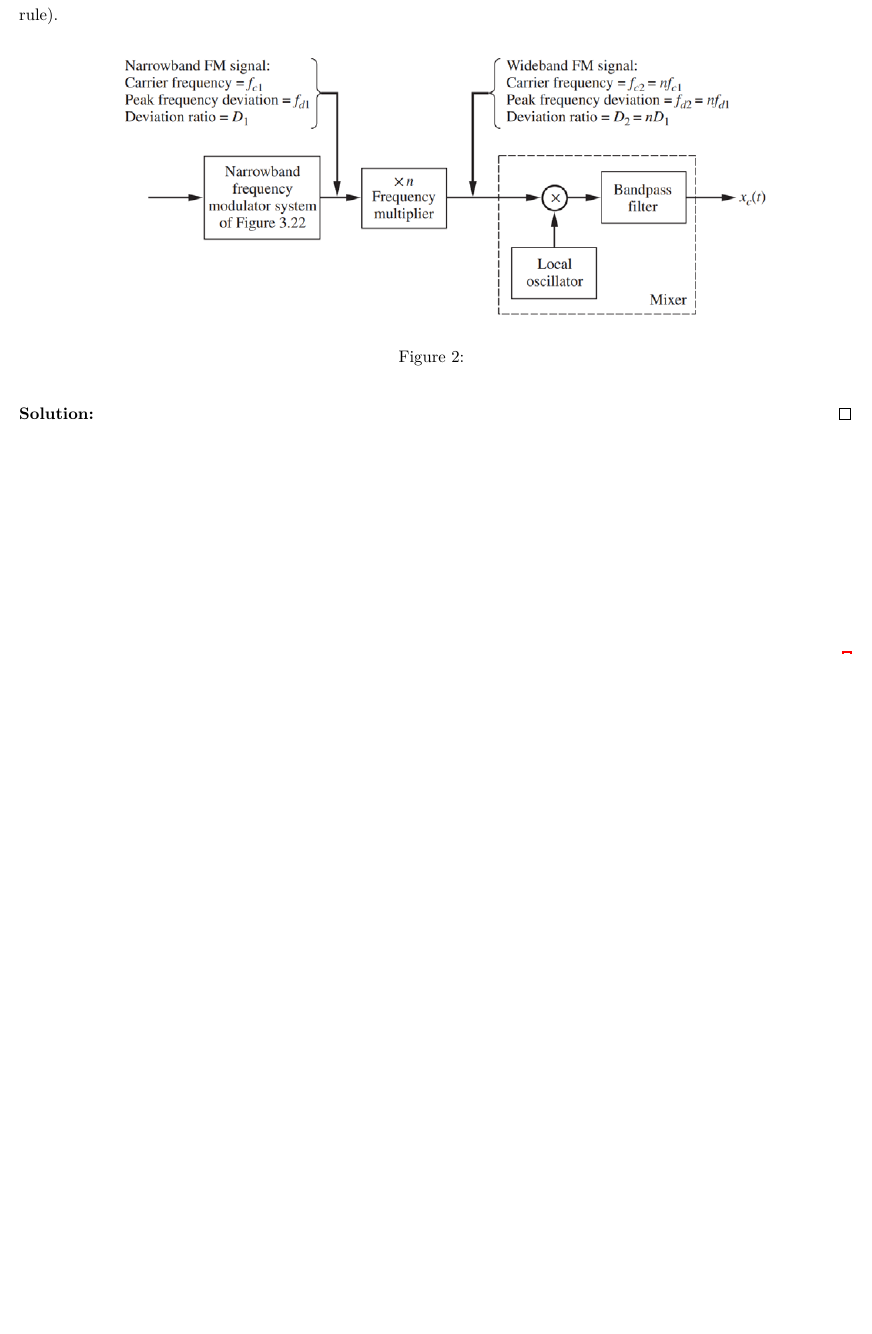
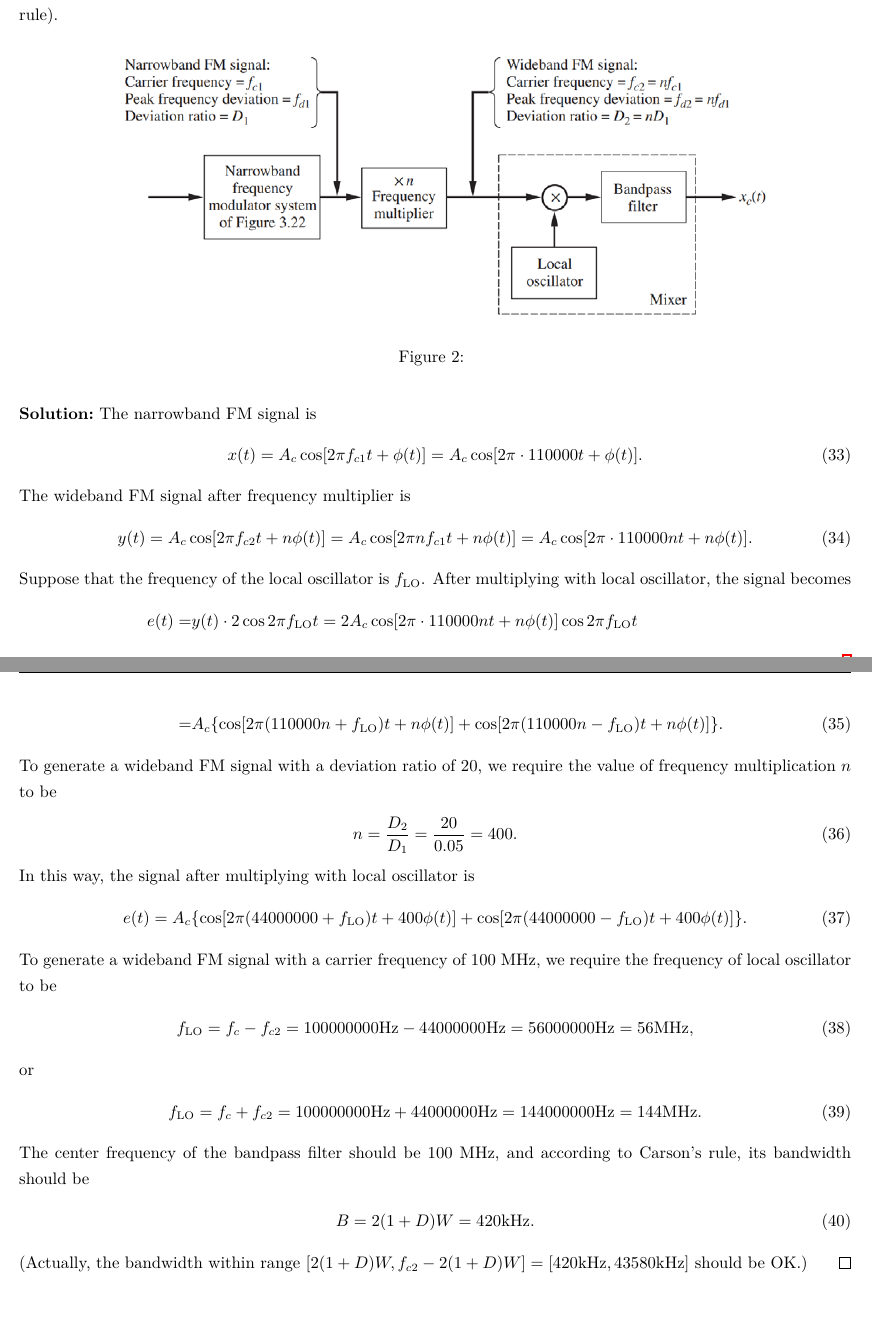
Before and after one commit to Chen-Jialin/Communication-System-Assignments, a LaTeX problem sheet (Assignment-5/Assignment-5.tex): part of page 5 of 5 before the commit and two parts of pages 5 and 6 of 6 after it, the two joined at a grey line, cut so that both start at the same text, the shorter picture padded with empty space. Compiled offline with XeLaTeX.

Commit message:
A5 P5 finished.

```diff
--- a/Assignment-5/Assignment-5.tex
+++ b/Assignment-5/Assignment-5.tex
@@ -216,6 +216,39 @@
     \end{figure}
 \end{prob}
 \begin{sol}
-
+    The narrowband FM signal is
+    \begin{align}
+        x(t)=A_c\cos[2\pi f_{c1}t+\phi(t)]=A_c\cos[2\pi\cdot 110000t+\phi(t)].
+    \end{align}
+    The wideband FM signal after frequency multiplier is
+    \begin{align}
+        y(t)=A_c\cos[2\pi f_{c2}t+n\phi(t)]=A_c\cos[2\pi nf_{c1}t+n\phi(t)]=A_c\cos[2\pi\cdot 110000nt+n\phi(t)].
+    \end{align}
+    Suppose that the frequency of the local oscillator is $f_{\text{LO}}$. After multiplying with local oscillator, the signal becomes
+    \begin{align}
+        \notag e(t)=&y(t)\cdot 2\cos 2\pi f_{\text{LO}}t=2A_c\cos[2\pi\cdot 110000nt+n\phi(t)]\cos 2\pi f_{\text{LO}}t\\
+        =&A_c\{\cos[2\pi(110000n+f_{\text{LO}})t+n\phi(t)]+\cos[2\pi(110000n-f_{\text{LO}})t+n\phi(t)]\}.
+    \end{align}
+    To generate a wideband FM signal with a deviation ratio of $20$, we require the value of frequency multiplication $n$ to be
+    \begin{align}
+        n=\frac{D_2}{D_1}=\frac{20}{0.05}=400.
+    \end{align}
+    In this way, the signal after multiplying with local oscillator is
+    \begin{align}
+        e(t)=A_c\{\cos[2\pi(44000000+f_{\text{LO}})t+400\phi(t)]+\cos[2\pi(44000000-f_{\text{LO}})t+400\phi(t)]\}.
+    \end{align}
+    To generate a wideband FM signal with a carrier frequency of $100$ MHz, we require the frequency of local oscillator to be
+    \begin{align}
+        f_{\text{LO}}=f_c-f_{c2}=100000000\mathrm{Hz}-44000000\mathrm{Hz}=56000000\mathrm{Hz}=56\mathrm{MHz},
+    \end{align}
+    or
+    \begin{align}
+        f_{\text{LO}}=f_c+f_{c2}=100000000\mathrm{Hz}+44000000\mathrm{Hz}=144000000\mathrm{Hz}=144\mathrm{MHz}.
+    \end{align}
+    The center frequency of the bandpass filter should be $100$ MHz, and according to Carson's rule, its bandwidth should be
+    \begin{align}
+        B=2(1+D)W=420\mathrm{kHz}.
+    \end{align}
+    (Actually, the bandwidth within range $[2(1+D)W,f_{c2}-2(1+D)W]=[420\mathrm{kHz},43580\mathrm{kHz}]$ should be OK.)
 \end{sol}
 \end{document}
```
